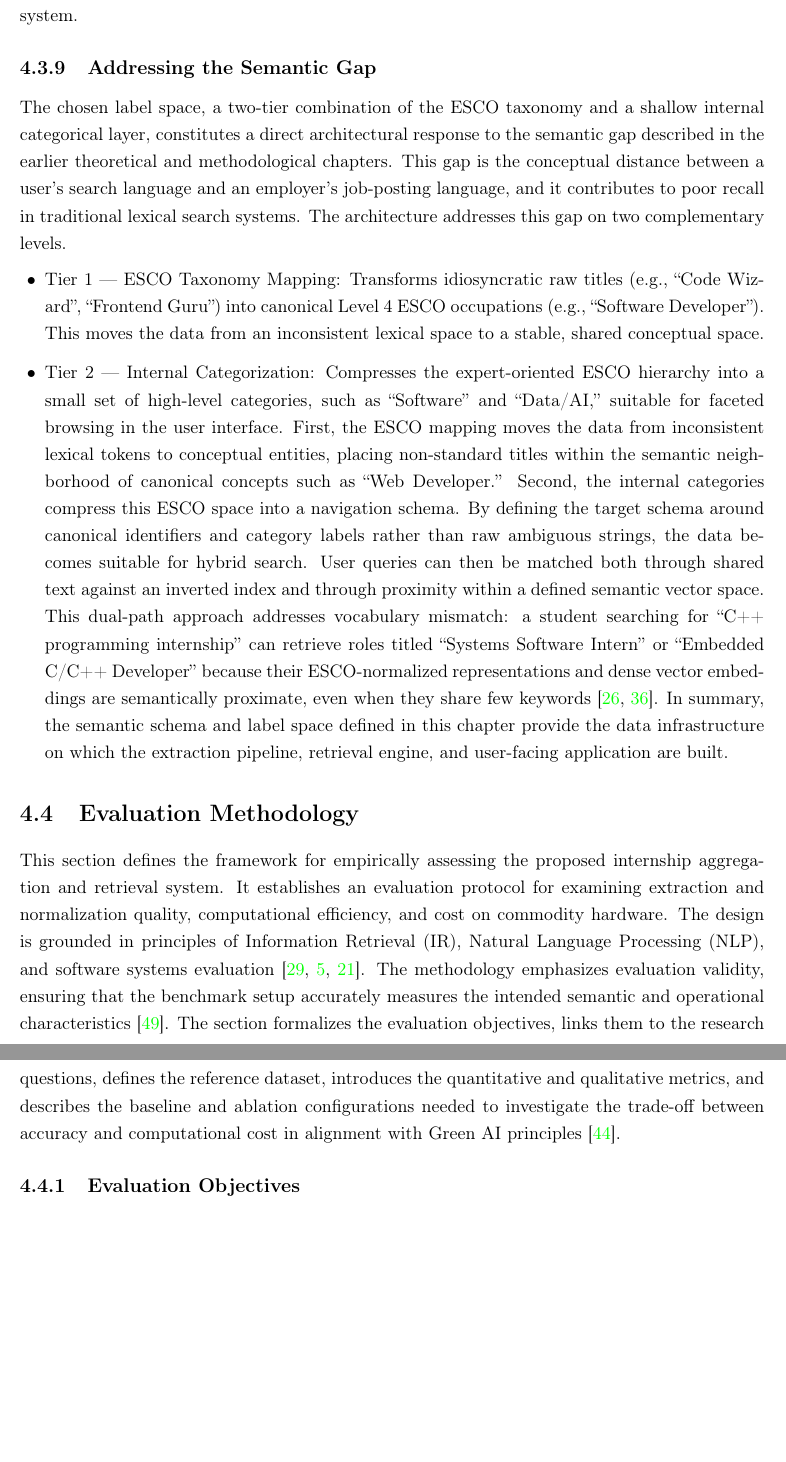
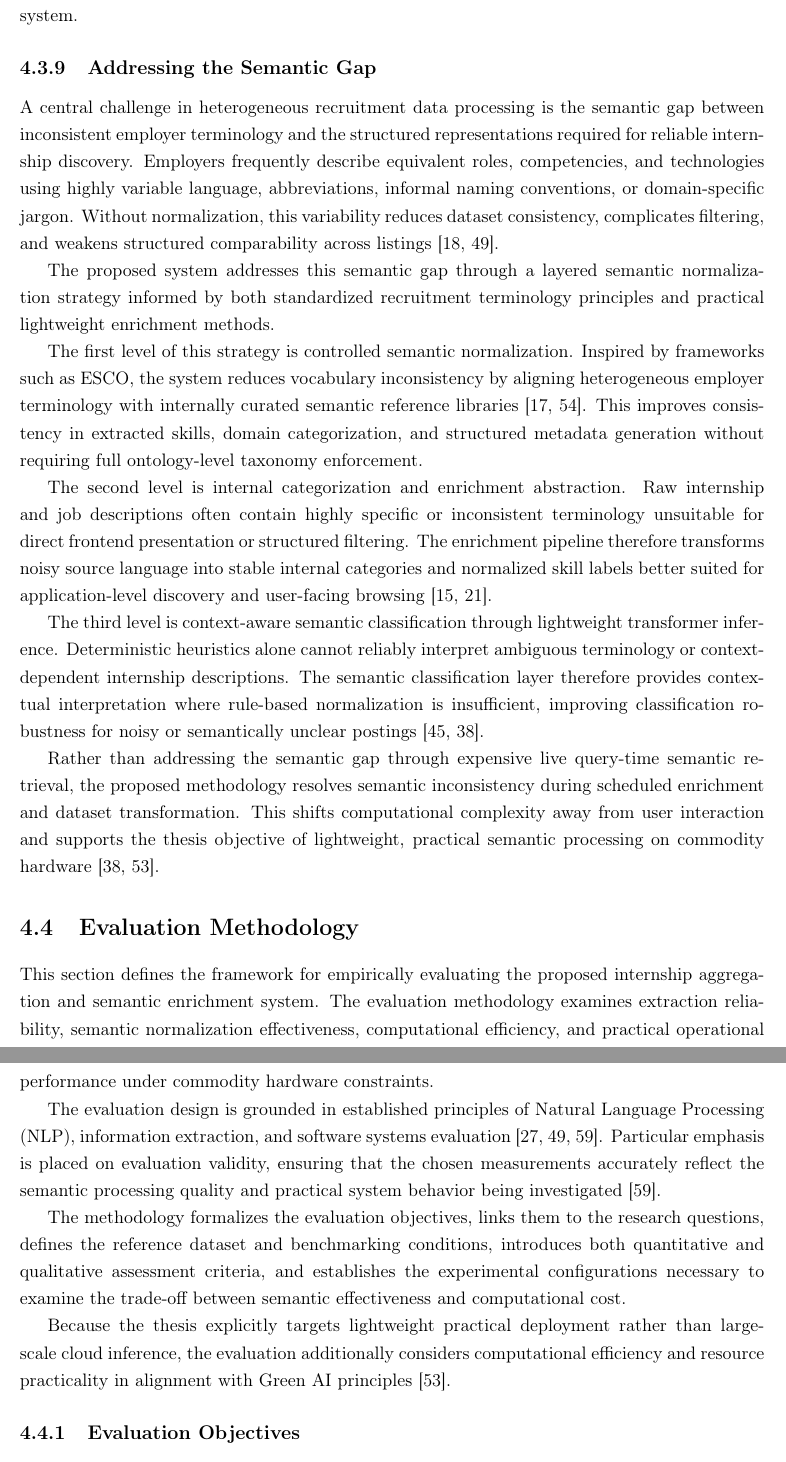
Before and after one commit to muadhbelkacem/c31, a LaTeX thesis (thesis.tex, which reads chapters/chapter4.tex): two parts of pages 44 and 45 of 88, joined at a grey line, cut so that both start at the same text, the shorter picture padded with empty space. Compiled offline with pdfLaTeX.

Commit message:
Chapter 4 Evaluation Objectives

```diff
--- a/chapters/chapter4.tex
+++ b/chapters/chapter4.tex
@@ -278,21 +278,27 @@ This internal semantic mapping strategy therefore balances conceptual standardiz
 
 
 \subsection{Addressing the Semantic Gap}
-The chosen label space, a two-tier combination of the ESCO taxonomy and a shallow internal categorical layer, constitutes a direct architectural response to the semantic gap described in the earlier theoretical and methodological chapters. This gap is the conceptual distance between a user's search language and an employer's job-posting language, and it contributes to poor recall in traditional lexical search systems. The architecture addresses this gap on two complementary levels.
+A central challenge in heterogeneous recruitment data processing is the semantic gap between inconsistent employer terminology and the structured representations required for reliable internship discovery. Employers frequently describe equivalent roles, competencies, and technologies using highly variable language, abbreviations, informal naming conventions, or domain-specific jargon. Without normalization, this variability reduces dataset consistency, complicates filtering, and weakens structured comparability across listings [18, 49].
 
+The proposed system addresses this semantic gap through a layered semantic normalization strategy informed by both standardized recruitment terminology principles and practical lightweight enrichment methods.
 
-\begin{itemize}[leftmargin=1.4em,itemsep=0.25em,topsep=0.25em]
+The first level of this strategy is controlled semantic normalization. Inspired by frameworks such as ESCO, the system reduces vocabulary inconsistency by aligning heterogeneous employer terminology with internally curated semantic reference libraries [17, 54]. This improves consistency in extracted skills, domain categorization, and structured metadata generation without requiring full ontology-level taxonomy enforcement.
 
-\item Tier 1 --- ESCO Taxonomy Mapping: Transforms idiosyncratic raw titles (e.g., ``Code Wizard'', ``Frontend Guru'') into canonical Level 4 ESCO occupations (e.g., ``Software Developer''). This moves the data from an inconsistent lexical space to a stable, shared conceptual space.
+The second level is internal categorization and enrichment abstraction. Raw internship and job descriptions often contain highly specific or inconsistent terminology unsuitable for direct frontend presentation or structured filtering. The enrichment pipeline therefore transforms noisy source language into stable internal categories and normalized skill labels better suited for application-level discovery and user-facing browsing [15, 21].
 
-\item Tier 2 --- Internal Categorization: Compresses the expert-oriented ESCO hierarchy into a small set of high-level categories, such as ``Software'' and ``Data/AI,'' suitable for faceted browsing in the user interface. First, the ESCO mapping moves the data from inconsistent lexical tokens to conceptual entities, placing non-standard titles within the semantic neighborhood of canonical concepts such as ``Web Developer.'' Second, the internal categories compress this ESCO space into a navigation schema. By defining the target schema around canonical identifiers and category labels rather than raw ambiguous strings, the data becomes suitable for hybrid search. User queries can then be matched both through shared text against an inverted index and through proximity within a defined semantic vector space. This dual-path approach addresses vocabulary mismatch: a student searching for ``C++ programming internship'' can retrieve roles titled ``Systems Software Intern'' or ``Embedded C/C++ Developer'' because their ESCO-normalized representations and dense vector embeddings are semantically proximate, even when they share few keywords~\cite{lin2021pretrained, reimers2019sentence}. In summary, the semantic schema and label space defined in this chapter provide the data infrastructure on which the extraction pipeline, retrieval engine, and user-facing application are built.
+The third level is context-aware semantic classification through lightweight transformer inference. Deterministic heuristics alone cannot reliably interpret ambiguous terminology or context-dependent internship descriptions. The semantic classification layer therefore provides contextual interpretation where rule-based normalization is insufficient, improving classification robustness for noisy or semantically unclear postings [45, 38].
 
-\end{itemize}
-
+Rather than addressing the semantic gap through expensive live query-time semantic retrieval, the proposed methodology resolves semantic inconsistency during scheduled enrichment and dataset transformation. This shifts computational complexity away from user interaction and supports the thesis objective of lightweight, practical semantic processing on commodity hardware [38, 53].
 
 
 \section{Evaluation Methodology}
-This section defines the framework for empirically assessing the proposed internship aggregation and retrieval system. It establishes an evaluation protocol for examining extraction and normalization quality, computational efficiency, and cost on commodity hardware. The design is grounded in principles of Information Retrieval (IR), Natural Language Processing (NLP), and software systems evaluation~\cite{manning2008introduction, buttcher2016information, jurafsky2023speech}. The methodology emphasizes evaluation validity, ensuring that the benchmark setup accurately measures the intended semantic and operational characteristics~\cite{thomas2026validity}. The section formalizes the evaluation objectives, links them to the research questions, defines the reference dataset, introduces the quantitative and qualitative metrics, and describes the baseline and ablation configurations needed to investigate the trade-off between accuracy and computational cost in alignment with Green AI principles~\cite{schwartz2020green}.
+This section defines the framework for empirically evaluating the proposed internship aggregation and semantic enrichment system. The evaluation methodology examines extraction reliability, semantic normalization effectiveness, computational efficiency, and practical operational performance under commodity hardware constraints.
+
+The evaluation design is grounded in established principles of Natural Language Processing (NLP), information extraction, and software systems evaluation [27, 49, 59]. Particular emphasis is placed on evaluation validity, ensuring that the chosen measurements accurately reflect the semantic processing quality and practical system behavior being investigated [59].
+
+The methodology formalizes the evaluation objectives, links them to the research questions, defines the reference dataset and benchmarking conditions, introduces both quantitative and qualitative assessment criteria, and establishes the experimental configurations necessary to examine the trade-off between semantic effectiveness and computational cost.
+
+Because the thesis explicitly targets lightweight practical deployment rather than large-scale cloud inference, the evaluation additionally considers computational efficiency and resource practicality in alignment with Green AI principles [53].
 
 \subsection{Evaluation Objectives}
 The evaluation is designed to examine both output quality and operational characteristics. The primary objective is to determine whether the tiered hybrid architecture, consisting of Layers A, B, and a reserved Layer C, provides a favorable balance between semantic fidelity, retrieval relevance, and resource efficiency. The evaluation is structured around four research questions, each linked to testable hypotheses and metrics drawn from related literature~\cite{li2020survey, menghani2023efficient, thakur2021beir}:
```
